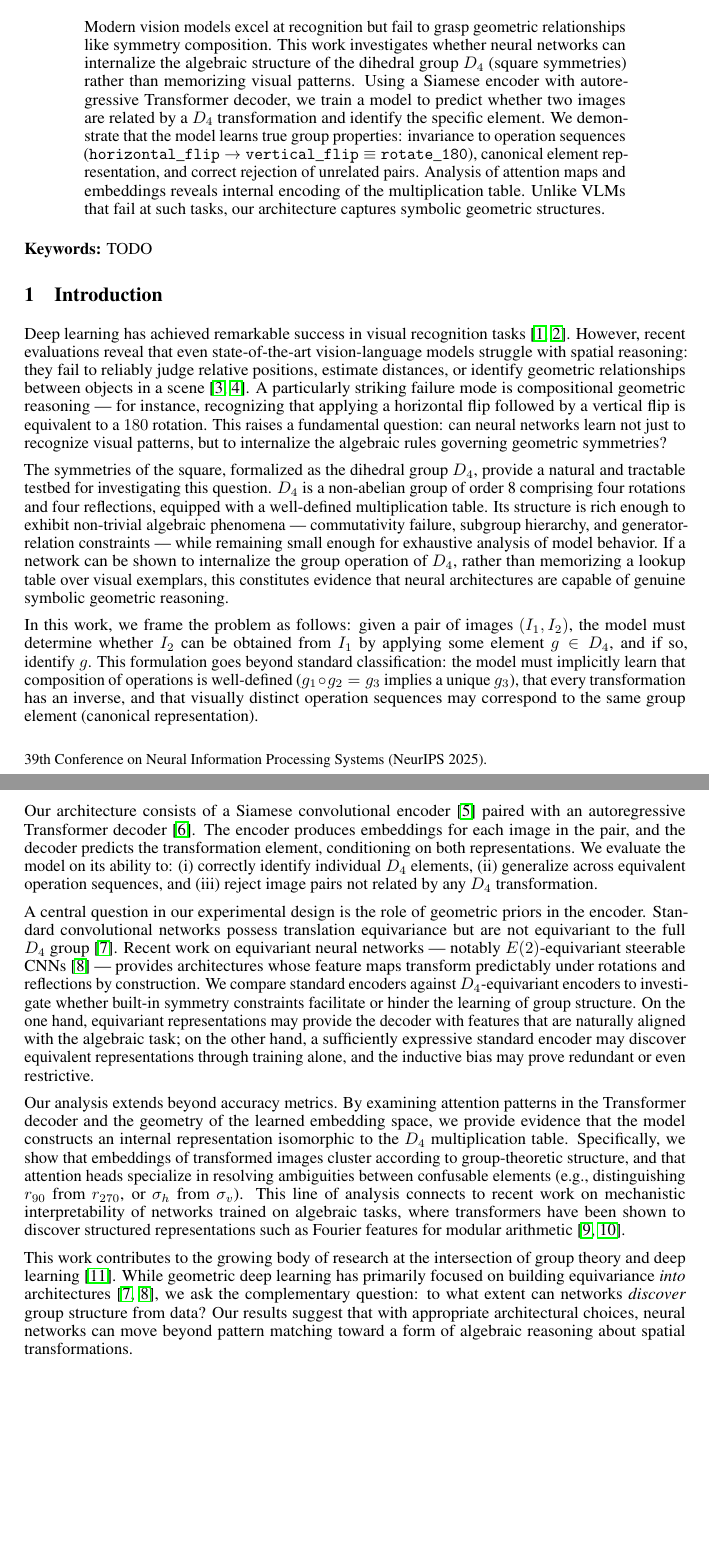
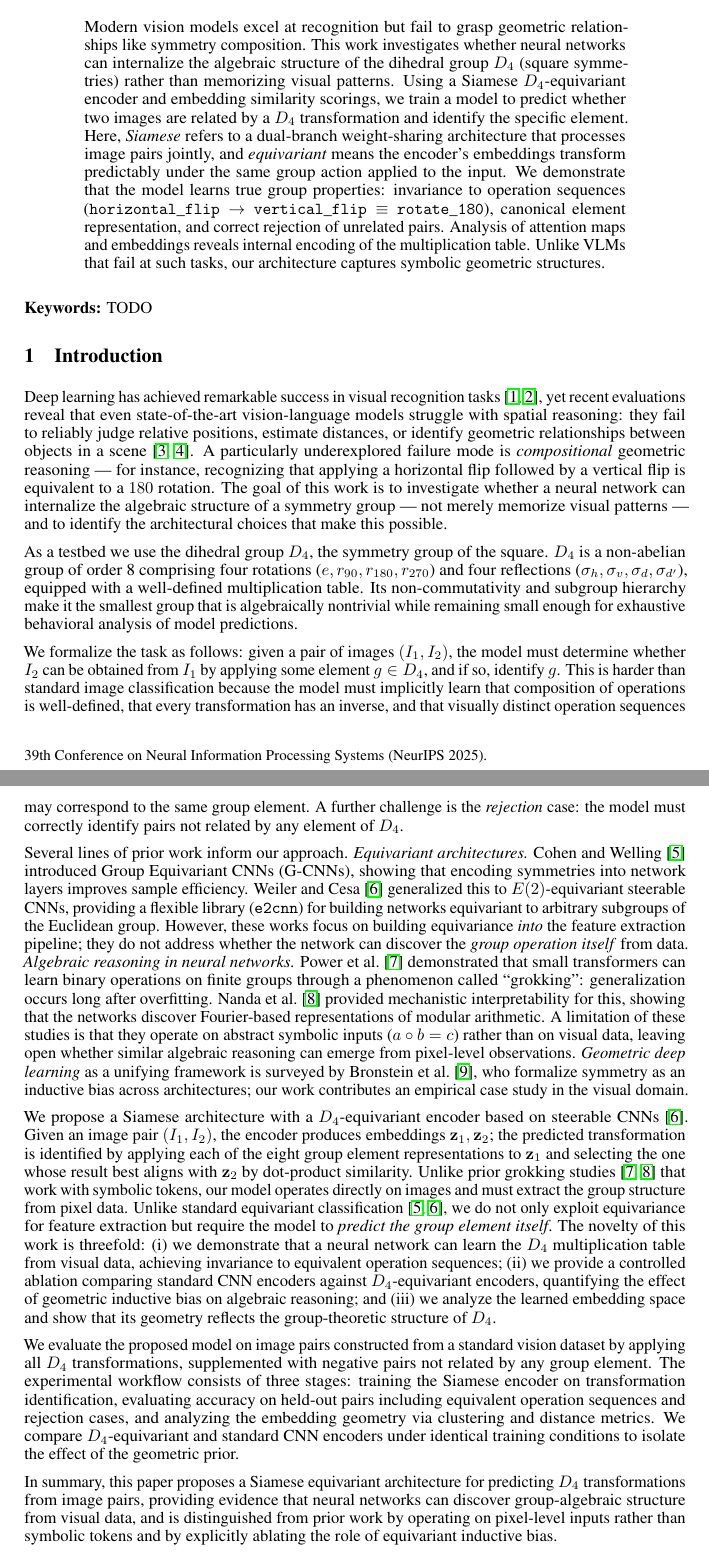
Before and after one commit to intsystems/2026-Project-198, a LaTeX paper (paper/main.tex): two parts of pages 1 and 2 of 5, joined at a grey line, cut so that both start at the same text, the shorter picture padded with empty space. The pictures show the PDF file paper/main.pdf that the author committed with the source.

Commit message:
Enhance project structure and documentation
- Updated .gitignore to include new directories and file types.
- Revised LINKREVIEW.md to add new tutorials and improve formatting.
- Added new images and Jupyter notebooks for group equivariant neural networks.
- Created VSCode settings for improved development environment.
- Updated LaTeX files for the paper, including bibliography adjustments and abstract enhancements.

```diff
--- a/paper/main.tex
+++ b/paper/main.tex
@@ -76,8 +76,12 @@
 
 \begin{abstract}
   Modern vision models excel at recognition but fail to grasp geometric relationships like symmetry composition. This work investigates whether neural networks can internalize the algebraic
-  structure of the dihedral group $D_4$ (square symmetries) rather than memorizing visual patterns. Using a Siamese encoder with autoregressive Transformer decoder, we train a model to predict
-  whether two images are related by a $D_4$ transformation and identify the specific element. We demonstrate that the model learns true group properties: invariance to operation sequences
+  structure of the dihedral group $D_4$ (square symmetries) rather than memorizing visual patterns. Using a Siamese $D_4$-equivariant encoder and embedding similarity scorings, we
+  train a model to predict whether two images are related by a $D_4$ transformation
+  and identify the specific element. Here, \emph{Siamese} refers to a dual-branch
+  weight-sharing architecture that processes image pairs jointly, and
+  \emph{equivariant} means the encoder's embeddings transform predictably under
+  the same group action applied to the input. We demonstrate that the model learns true group properties: invariance to operation sequences
   ($\mathtt{horizontal\_flip} \to \mathtt{vertical\_flip} \equiv \mathtt{rotate\_180}$), canonical element representation, and correct rejection of unrelated pairs. Analysis of attention
   maps and embeddings reveals internal encoding of the  multiplication table. Unlike VLMs that fail at such tasks, our architecture captures symbolic geometric structures.
 \end{abstract}
@@ -86,21 +90,28 @@
 
 \section{Introduction}\label{sec:intro}
 
-Deep learning has achieved remarkable success in visual recognition tasks~\cite{he2016deep, dosovitskiy2021image}. However, recent evaluations reveal that even state-of-the-art vision-language
- models struggle with spatial reasoning: they fail to reliably judge relative positions, estimate distances, or identify geometric relationships between objects in a
- scene~\cite{chen2024spatialvlm, cheng2024spatialrgpt}. A particularly striking failure mode is compositional geometric reasoning --- for instance, recognizing that applying a horizontal flip
-  followed by a vertical flip is equivalent to a $180°$ rotation. This raises a fundamental question: can neural networks learn not just to recognize visual patterns, but to internalize the
-  algebraic rules governing geometric symmetries?
+% --- (1) Research goal and motivations ---
+Deep learning has achieved remarkable success in visual recognition tasks~\cite{he2016deep, dosovitskiy2021image}, yet recent evaluations reveal that even state-of-the-art vision-language models struggle with spatial reasoning: they fail to reliably judge relative positions, estimate distances, or identify geometric relationships between objects in a scene~\cite{chen2024spatialvlm, cheng2024spatialrgpt}. A particularly underexplored failure mode is \emph{compositional} geometric reasoning --- for instance, recognizing that applying a horizontal flip followed by a vertical flip is equivalent to a $180°$ rotation. The goal of this work is to investigate whether a neural network can internalize the algebraic structure of a symmetry group --- not merely memorize visual patterns --- and to identify the architectural choices that make this possible.
 
-The symmetries of the square, formalized as the dihedral group $D_4$, provide a natural and tractable testbed for investigating this question. $D_4$ is a non-abelian group of order~8 comprising four rotations and four reflections, equipped with a well-defined multiplication table. Its structure is rich enough to exhibit non-trivial algebraic phenomena --- commutativity failure, subgroup hierarchy, and generator-relation constraints --- while remaining small enough for exhaustive analysis of model behavior. If a network can be shown to internalize the group operation of $D_4$, rather than memorizing a lookup table over visual exemplars, this constitutes evidence that neural architectures are capable of genuine symbolic geometric reasoning.
+% --- (2) Object of research, main termini ---
+As a testbed we use the dihedral group $D_4$, the symmetry group of the square. $D_4$ is a non-abelian group of order~8 comprising four rotations ($e, r_{90}, r_{180}, r_{270}$) and
+four reflections ($\sigma_h, \sigma_v, \sigma_{d}, \sigma_{d'}$), equipped with a well-defined multiplication table. Its non-commutativity and subgroup hierarchy make it the smallest group
+that is algebraically nontrivial while remaining small enough for exhaustive behavioral analysis of model predictions.
 
-In this work, we frame the problem as follows: given a pair of images $(I_1, I_2)$, the model must determine whether $I_2$ can be obtained from $I_1$ by applying some element $g \in D_4$, and if so, identify~$g$. This formulation goes beyond standard classification: the model must implicitly learn that composition of operations is well-defined ($g_1 \circ g_2 = g_3$ implies a unique~$g_3$), that every transformation has an inverse, and that visually distinct operation sequences may correspond to the same group element (canonical representation).
+% --- (3) The problem / challenge ---
+We formalize the task as follows: given a pair of images $(I_1, I_2)$, the model must determine whether $I_2$ can be obtained from $I_1$ by applying some element $g \in D_4$, and if so, identify~$g$. This is harder than standard image classification because the model must implicitly learn that composition of operations is well-defined, that every transformation has an inverse, and that visually distinct operation sequences may correspond to the same group element. A further challenge is the \emph{rejection} case: the model must correctly identify pairs not related by any element of~$D_4$.
 
-Our architecture consists of a Siamese convolutional encoder~\cite{bromley1993signature} paired with an autoregressive Transformer decoder~\cite{vaswani2017attention}. The encoder produces embeddings for each image in the pair, and the decoder predicts the transformation element, conditioning on both representations. We evaluate the model on its ability to: (i)~correctly identify individual $D_4$ elements, (ii)~generalize across equivalent operation sequences, and (iii)~reject image pairs not related by any $D_4$ transformation.
+% --- (4) Methodology: literature review and state-of-the-art ---
+% --- (7) Pros and cons of recent works ---
+Several lines of prior work inform our approach. \emph{Equivariant architectures.} Cohen and Welling~\cite{cohen2016group} introduced Group Equivariant CNNs (G-CNNs), showing that encoding symmetries into network layers improves sample efficiency. Weiler and Cesa~\cite{weiler2019general} generalized this to $E(2)$-equivariant steerable CNNs, providing a flexible library (\texttt{e2cnn}) for building networks equivariant to arbitrary subgroups of the Euclidean group. However, these works focus on building equivariance \emph{into} the feature extraction pipeline; they do not address whether the network can discover the \emph{group operation itself} from data. \emph{Algebraic reasoning in neural networks.} Power et al.~\cite{power2022grokking} demonstrated that small transformers can learn binary operations on finite groups through a phenomenon called ``grokking'': generalization occurs long after overfitting. Nanda et al.~\cite{nanda2023progress} provided mechanistic interpretability for this, showing that the networks discover Fourier-based representations of modular arithmetic. A limitation of these studies is that they operate on abstract symbolic inputs ($a \circ b = c$) rather than on visual data, leaving open whether similar algebraic reasoning can emerge from pixel-level observations. \emph{Geometric deep learning} as a unifying framework is surveyed by Bronstein et al.~\cite{bronstein2021geometric}, who formalize symmetry as an inductive bias across architectures; our work contributes an empirical case study in the visual domain.
 
-A central question in our experimental design is the role of geometric priors in the encoder. Standard convolutional networks possess translation equivariance but are not equivariant to the full $D_4$ group~\cite{cohen2016group}. Recent work on equivariant neural networks --- notably $E(2)$-equivariant steerable CNNs~\cite{weiler2019general} --- provides architectures whose feature maps transform predictably under rotations and reflections by construction. We compare standard encoders against $D_4$-equivariant encoders to investigate whether built-in symmetry constraints facilitate or hinder the learning of group structure. On the one hand, equivariant representations may provide the decoder with features that are naturally aligned with the algebraic task; on the other hand, a sufficiently expressive standard encoder may discover equivalent representations through training alone, and the inductive bias may prove redundant or even restrictive.
+% --- (5) Project tasks ---
+% --- (6) Proposed solution, novelty, advantages ---
+We propose a Siamese architecture with a $D_4$-equivariant encoder based on steerable CNNs~\cite{weiler2019general}. Given an image pair $(I_1, I_2)$, the encoder produces embeddings $\mathbf{z}_1, \mathbf{z}_2$; the predicted transformation is identified by applying each of the eight group element representations to~$\mathbf{z}_1$ and selecting the one whose result best aligns with~$\mathbf{z}_2$ by dot-product similarity. Unlike prior grokking studies~\cite{power2022grokking, nanda2023progress} that work with symbolic tokens, our model operates directly on images and must extract the group structure from pixel data. Unlike standard equivariant classification~\cite{cohen2016group, weiler2019general}, we do not only exploit equivariance for feature extraction but require the model to \emph{predict the group element itself}. The novelty of this work is threefold: (i)~we demonstrate that a neural network can learn the $D_4$ multiplication table from visual data, achieving invariance to equivalent operation sequences; (ii)~we provide a controlled ablation comparing standard CNN encoders against $D_4$-equivariant encoders, quantifying the effect of geometric inductive bias on algebraic reasoning; and (iii)~we analyze the learned embedding space and show that its geometry reflects the group-theoretic structure of~$D_4$.
 
-Our analysis extends beyond accuracy metrics. By examining attention patterns in the Transformer decoder and the geometry of the learned embedding space, we provide evidence that the model constructs an internal representation isomorphic to the $D_4$ multiplication table. Specifically, we show that embeddings of transformed images cluster according to group-theoretic structure, and that attention heads specialize in resolving ambiguities between confusable elements (e.g., distinguishing $r_{90}$ from $r_{270}$, or $\sigma_h$ from $\sigma_v$). This line of analysis connects to recent work on mechanistic interpretability of networks trained on algebraic tasks, where transformers have been shown to discover structured representations such as Fourier features for modular arithmetic~\cite{power2022grokking, nanda2023progress}.
+% --- (8) Goal of experiment, setup, datasets, workflow ---
+We evaluate the proposed model on image pairs constructed from a standard vision dataset by applying all $D_4$ transformations, supplemented with negative pairs not related by any group element. The experimental workflow consists of three stages: training the Siamese encoder on transformation identification, evaluating accuracy on held-out pairs including equivalent operation sequences and rejection cases, and analyzing the embedding geometry via clustering and distance metrics. We compare $D_4$-equivariant and standard CNN encoders under identical training conditions to isolate the effect of the geometric prior.
 
-This work contributes to the growing body of research at the intersection of group theory and deep learning~\cite{bronstein2021geometric}. While geometric deep learning has primarily focused on building equivariance \emph{into} architectures~\cite{cohen2016group, weiler2019general}, we ask the complementary question: to what extent can networks \emph{discover} group structure from data? Our results suggest that with appropriate architectural choices, neural networks can move beyond pattern matching toward a form of algebraic reasoning about spatial transformations.
+% --- Chief Editor formula ---
+In summary, this paper proposes a Siamese equivariant architecture for predicting $D_4$ transformations from image pairs, providing evidence that neural networks can discover group-algebraic structure from visual data, and is distinguished from prior work by operating on pixel-level inputs rather than symbolic tokens and by explicitly ablating the role of equivariant inductive bias.
 
```
Also changed, not shown: LINKREVIEW.md (+4 -2 lines), noise_sensitivity.png (added), paper/main.bbl, paper/main.pdf, paper/main.tex (2 more changed lines), 8 other files.
